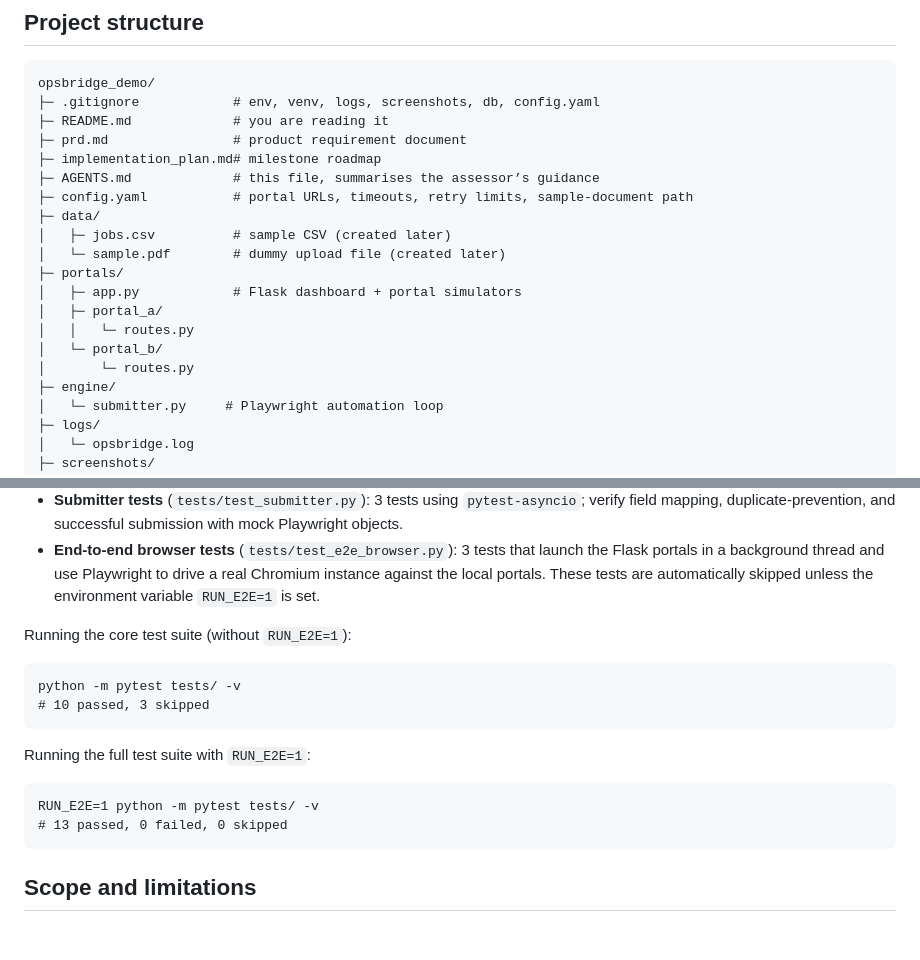
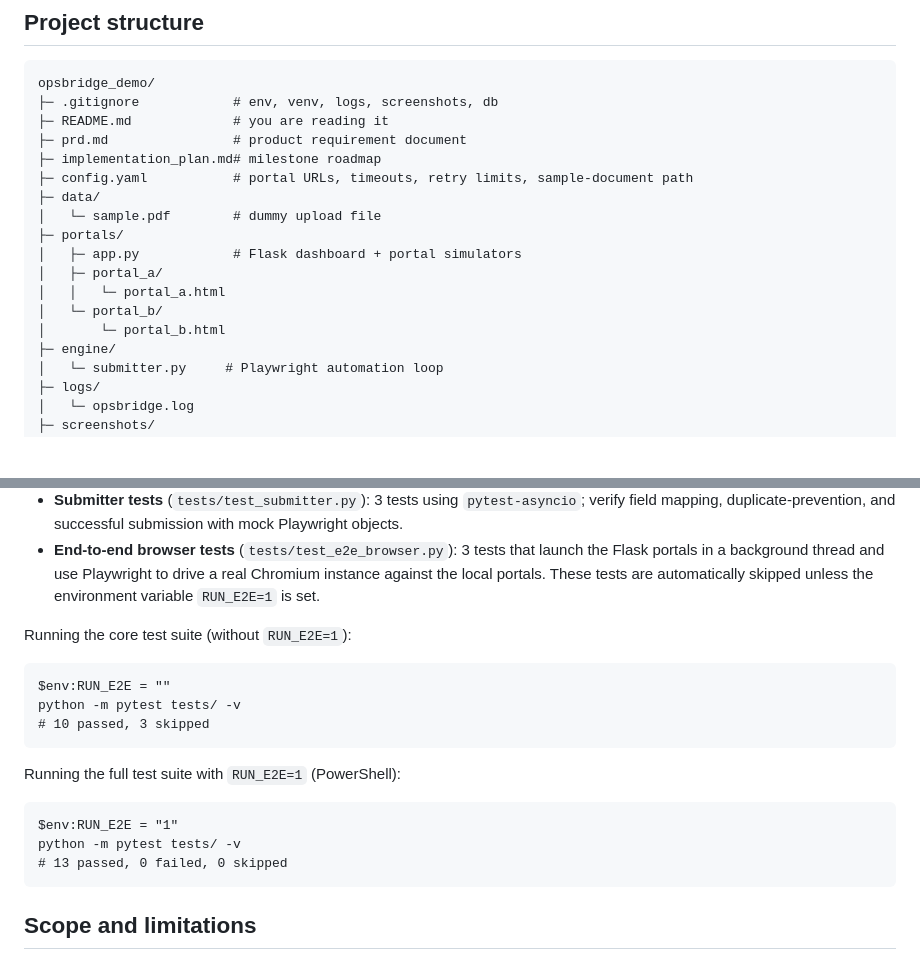
Before and after one commit to tbtechpro/opsbridge-field-service-automation, a Markdown page: README.md, 2 parts joined by grey strips. Rendered like a GitHub page; blank space fills up the shorter version.

Commit message:
Fix OpsBridge portfolio documentation

````diff
--- a/README.md
+++ b/README.md
@@ -29,21 +29,19 @@ A local demonstration of transferring fictional AroFlo-style job records into tw
 ## Project structure
 ```
 opsbridge_demo/
-├─ .gitignore            # env, venv, logs, screenshots, db, config.yaml
+├─ .gitignore            # env, venv, logs, screenshots, db
 ├─ README.md             # you are reading it
 ├─ prd.md                # product requirement document
 ├─ implementation_plan.md# milestone roadmap
-├─ AGENTS.md             # this file, summarises the assessor’s guidance
 ├─ config.yaml           # portal URLs, timeouts, retry limits, sample-document path
 ├─ data/
-│   ├─ jobs.csv          # sample CSV (created later)
-│   └─ sample.pdf        # dummy upload file (created later)
+│   └─ sample.pdf        # dummy upload file
 ├─ portals/
 │   ├─ app.py            # Flask dashboard + portal simulators
 │   ├─ portal_a/
-│   │   └─ routes.py
+│   │   └─ portal_a.html
 │   └─ portal_b/
-│       └─ routes.py
+│       └─ portal_b.html
 ├─ engine/
 │   └─ submitter.py     # Playwright automation loop
 ├─ logs/
@@ -78,13 +76,15 @@ The pytest test suite consists of several categories:
 
 Running the core test suite (without `RUN_E2E=1`):
 ```
+$env:RUN_E2E = ""
 python -m pytest tests/ -v
 # 10 passed, 3 skipped
 ```
 
-Running the full test suite with `RUN_E2E=1`:
+Running the full test suite with `RUN_E2E=1` (PowerShell):
 ```
-RUN_E2E=1 python -m pytest tests/ -v
+$env:RUN_E2E = "1"
+python -m pytest tests/ -v
 # 13 passed, 0 failed, 0 skipped
 ```
 
````
